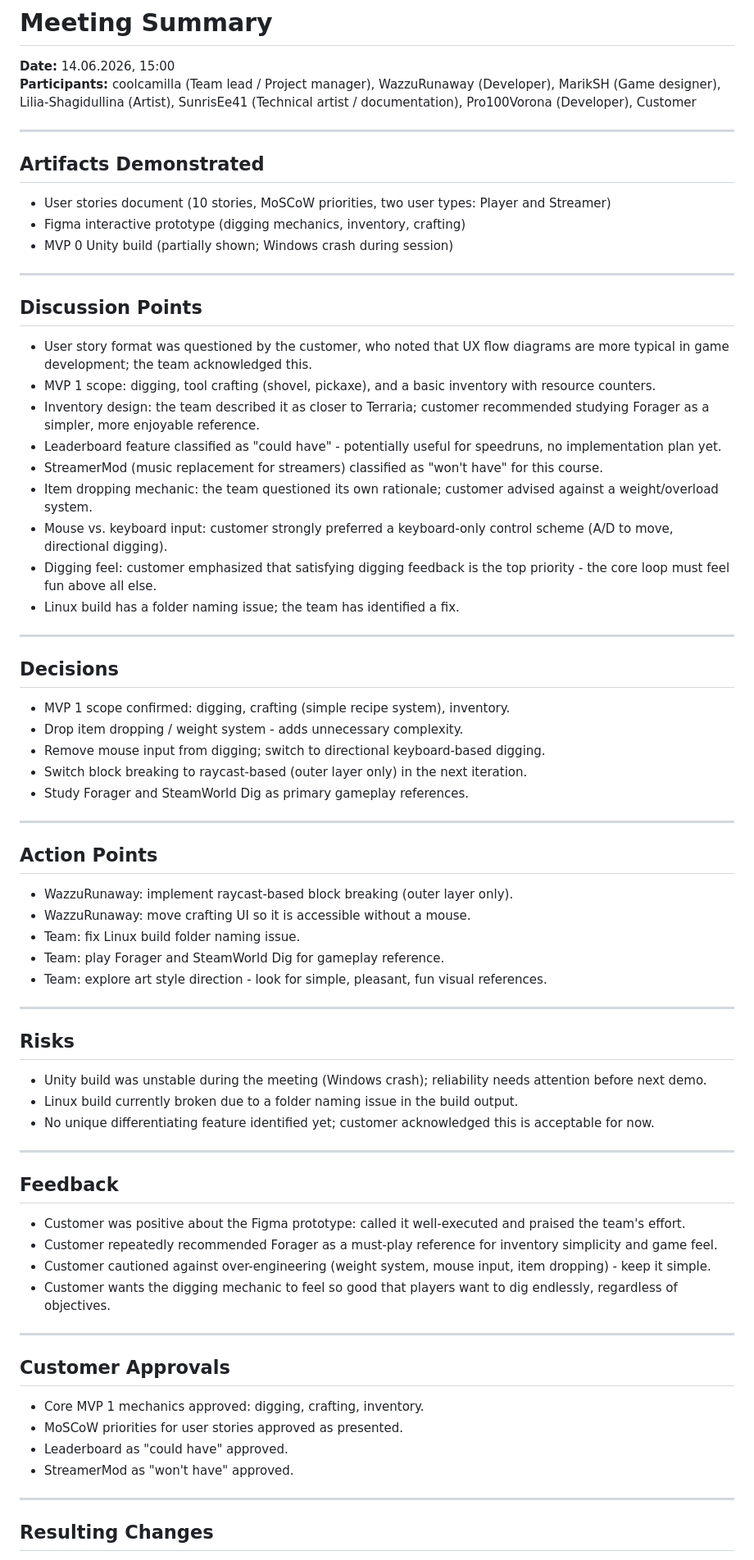
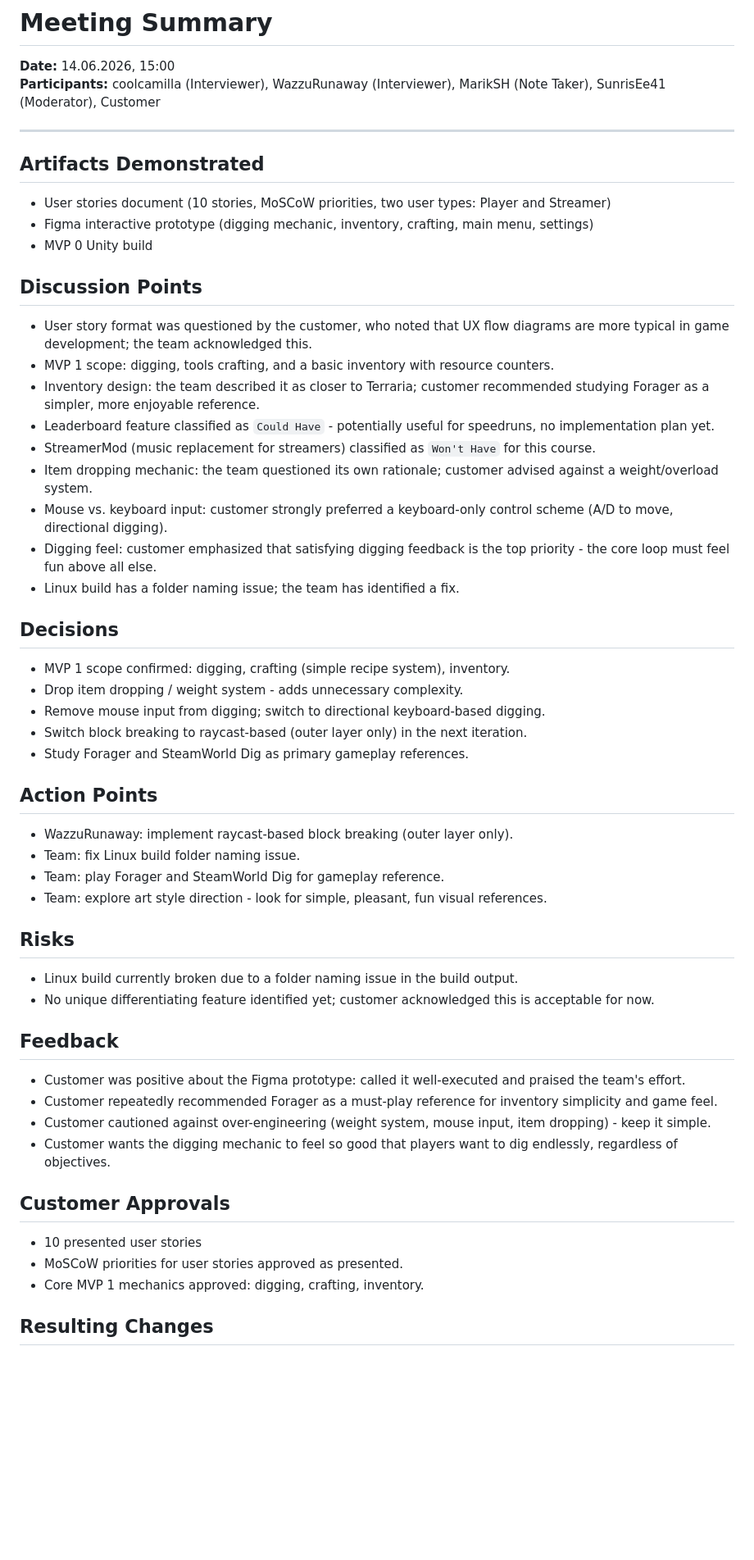
Before and after one commit to coolcamilla/Team32, a Markdown page: reports/week2/customer-meeting-summary.md, the part around the change. Shown at 82% size. Drawn GitHub-style; blank space fills up the shorter version.

```diff
--- a/reports/week2/customer-meeting-summary.md
+++ b/reports/week2/customer-meeting-summary.md
@@ -1,32 +1,26 @@
 # Meeting Summary
 
 **Date:** 14.06.2026, 15:00
-**Participants:** coolcamilla (Team lead / Project manager), WazzuRunaway (Developer), MarikSH (Game designer), Lilia-Shagidullina (Artist), SunrisEe41 (Technical artist / documentation), Pro100Vorona (Developer), Customer
+**Participants:** coolcamilla (Interviewer), WazzuRunaway (Interviewer), MarikSH (Note Taker), SunrisEe41 (Moderator), Customer
 
 ---
 
 ## Artifacts Demonstrated
 
 - User stories document (10 stories, MoSCoW priorities, two user types: Player and Streamer)
-- Figma interactive prototype (digging mechanics, inventory, crafting)
-- MVP 0 Unity build (partially shown; Windows crash during session)
-
----
-
+- Figma interactive prototype (digging mechanic, inventory, crafting, main menu, settings)
+- MVP 0 Unity build
 ## Discussion Points
 
 - User story format was questioned by the customer, who noted that UX flow diagrams are more typical in game development; the team acknowledged this.
-- MVP 1 scope: digging, tool crafting (shovel, pickaxe), and a basic inventory with resource counters.
+- MVP 1 scope: digging, tools crafting, and a basic inventory with resource counters.
 - Inventory design: the team described it as closer to Terraria; customer recommended studying Forager as a simpler, more enjoyable reference.
-- Leaderboard feature classified as "could have" - potentially useful for speedruns, no implementation plan yet.
-- StreamerMod (music replacement for streamers) classified as "won't have" for this course.
+- Leaderboard feature classified as `Could Have` - potentially useful for speedruns, no implementation plan yet.
+- StreamerMod (music replacement for streamers) classified as `Won't Have` for this course.
 - Item dropping mechanic: the team questioned its own rationale; customer advised against a weight/overload system.
 - Mouse vs. keyboard input: customer strongly preferred a keyboard-only control scheme (A/D to move, directional digging).
 - Digging feel: customer emphasized that satisfying digging feedback is the top priority - the core loop must feel fun above all else.
 - Linux build has a folder naming issue; the team has identified a fix.
-
----
-
 ## Decisions
 
 - MVP 1 scope confirmed: digging, crafting (simple recipe system), inventory.
@@ -34,45 +28,27 @@
 - Remove mouse input from digging; switch to directional keyboard-based digging.
 - Switch block breaking to raycast-based (outer layer only) in the next iteration.
 - Study Forager and SteamWorld Dig as primary gameplay references.
-
----
-
 ## Action Points
 
 - WazzuRunaway: implement raycast-based block breaking (outer layer only).
-- WazzuRunaway: move crafting UI so it is accessible without a mouse.
 - Team: fix Linux build folder naming issue.
 - Team: play Forager and SteamWorld Dig for gameplay reference.
 - Team: explore art style direction - look for simple, pleasant, fun visual references.
-
----
-
 ## Risks
 
-- Unity build was unstable during the meeting (Windows crash); reliability needs attention before next demo.
 - Linux build currently broken due to a folder naming issue in the build output.
 - No unique differentiating feature identified yet; customer acknowledged this is acceptable for now.
-
----
-
 ## Feedback
 
 - Customer was positive about the Figma prototype: called it well-executed and praised the team's effort.
 - Customer repeatedly recommended Forager as a must-play reference for inventory simplicity and game feel.
 - Customer cautioned against over-engineering (weight system, mouse input, item dropping) - keep it simple.
 - Customer wants the digging mechanic to feel so good that players want to dig endlessly, regardless of objectives.
-
----
-
 ## Customer Approvals
 
+- 10 presented user stories
+- MoSCoW priorities for user stories approved as presented.
 - Core MVP 1 mechanics approved: digging, crafting, inventory.
-- MoSCoW priorities for user stories approved as presented.
-- Leaderboard as "could have" approved.
-- StreamerMod as "won't have" approved.
-
----
-
 ## Resulting Changes
 
 - Item dropping mechanic to be removed or deprioritized.
```
